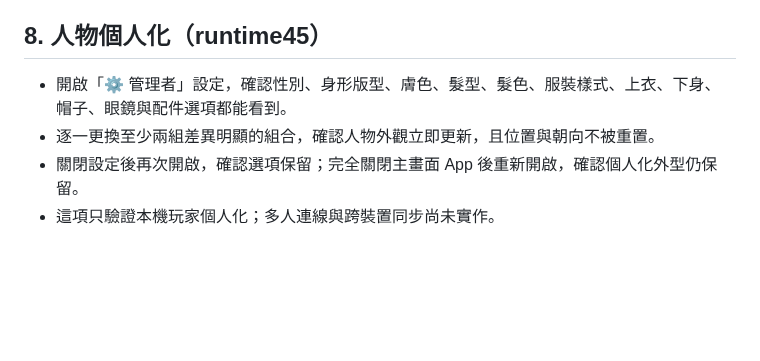
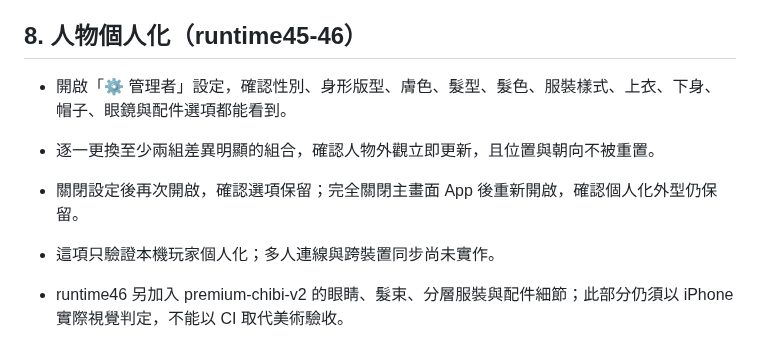
Before and after one commit to honbin002-design/-ag-cute-blocks, a Markdown page: V045_IPHONE_VALIDATION.md, the part around the change. GitHub-like rendering; blank space fills up the shorter version.

```diff
--- a/V045_IPHONE_VALIDATION.md
+++ b/V045_IPHONE_VALIDATION.md
@@ -61,8 +61,10 @@
 - 不把 procedural intermediate art、CI 或 Pages deployment 誤報為 final art／real-device PASS。
 
 
-## 8. 人物個人化（runtime45）
+## 8. 人物個人化（runtime45-46）
 - 開啟「⚙️ 管理者」設定，確認性別、身形版型、膚色、髮型、髮色、服裝樣式、上衣、下身、帽子、眼鏡與配件選項都能看到。
 - 逐一更換至少兩組差異明顯的組合，確認人物外觀立即更新，且位置與朝向不被重置。
 - 關閉設定後再次開啟，確認選項保留；完全關閉主畫面 App 後重新開啟，確認個人化外型仍保留。
 - 這項只驗證本機玩家個人化；多人連線與跨裝置同步尚未實作。
+
+- runtime46 另加入 premium-chibi-v2 的眼睛、髮束、分層服裝與配件細節；此部分仍須以 iPhone 實際視覺判定，不能以 CI 取代美術驗收。
```
Also changed, not shown: CHECKPOINT_V04.md (+10 -4 lines).
